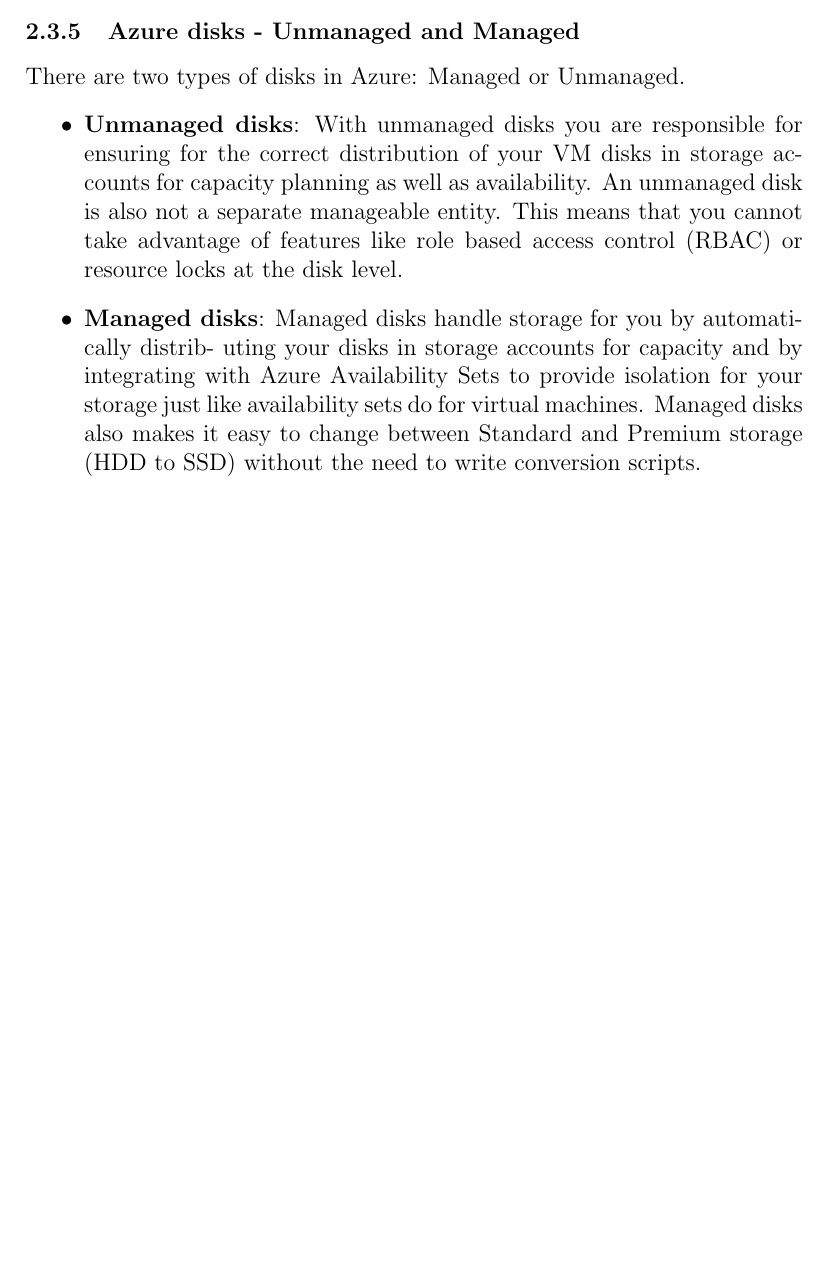
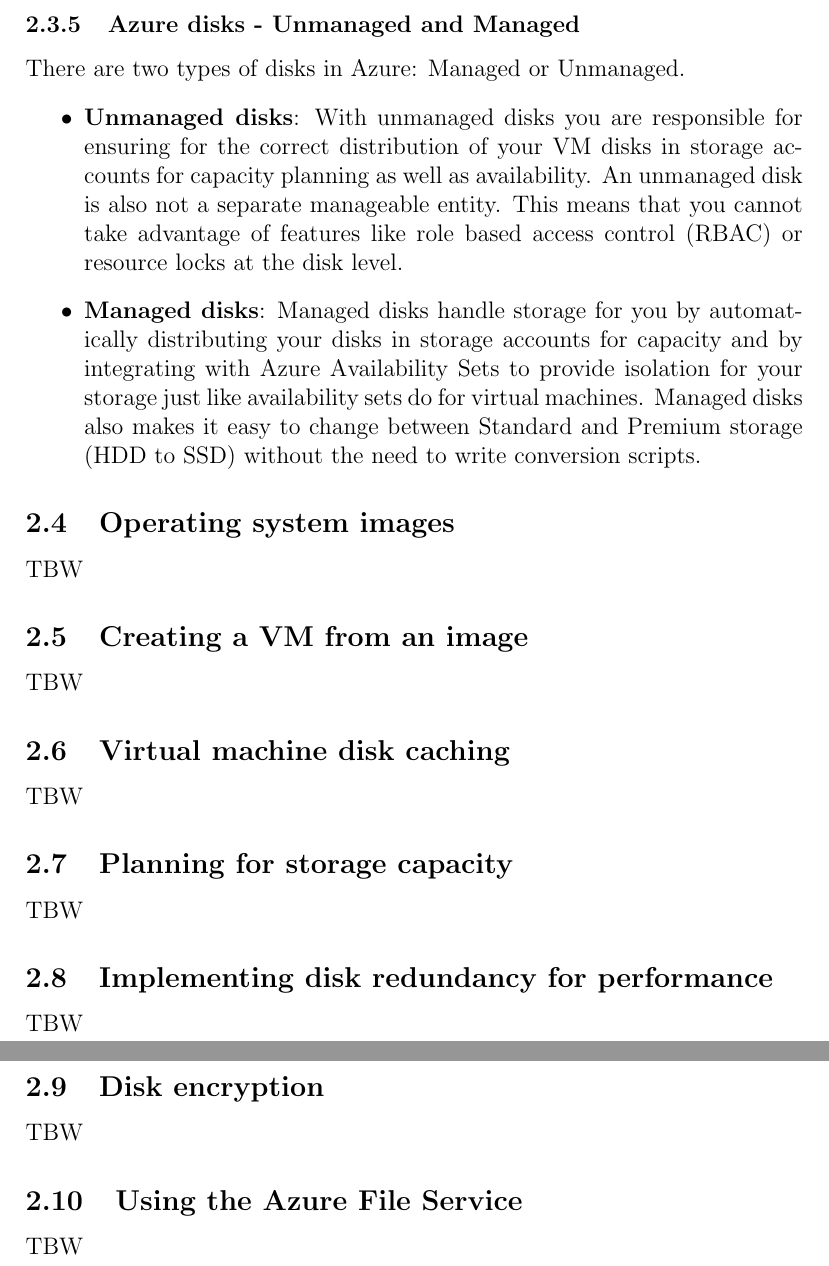
Before and after one commit to martinnyborg/azure-70-533-scripts, a LaTeX document (Notes/70-533-notes.tex): part of page 4 of 4 before the commit and two parts of pages 4 and 5 of 5 after it, the two joined at a grey line, cut so that both start at the same text, the shorter picture padded with empty space. Compiled offline with pdfLaTeX.

Commit message:
Corrected typos and added placeholder subsections

```diff
--- a/Notes/70-533-notes.tex
+++ b/Notes/70-533-notes.tex
@@ -63,7 +63,6 @@
 \subsubsection{Azure disk types}
 Azure VMs use three types of disks:
 \begin{itemize}
-
     \item \textbf{Operating System Disk (OS Disk)}: The C drive in Windows or /dev/sda on Linux. This disk is registered as an SATA drive and has a maximum capacity of 2048 gigabytes (GB). This disk is persistent and is stored in Azure storage.
     \item \textbf{Temporary Disk}: The D drive in Windows or /dev/sdb on Linux. This disk is used for short term storage for applications or the system. Data on this drive can be lost in dur- ing a maintenance event, or if the VM is moved to a different host because the data is stored on the local disk.
     \item \textbf{Data Disk Registered as a SCSI drive}: These disks can be attached to a virtual machine, the number of which depends on the VM instance size. Data disks have a maximum capacity of 4095 gigabytes (GB). These disks are persistent and stored in Azure Storage.
@@ -74,8 +72,28 @@
 There are two types of disks in Azure: Managed or Unmanaged.
 \begin{itemize}
     \item \textbf{Unmanaged disks}: With unmanaged disks you are responsible for ensuring for the correct distribution of your VM disks in storage accounts for capacity planning as well as availability. An unmanaged disk is also not a separate manageable entity. This means that you cannot take advantage of features like role based access control (RBAC) or resource locks at the disk level.
-    \item \textbf{Managed disks}: Managed disks handle storage for you by automatically distrib- uting your disks in storage accounts for capacity and by integrating with Azure Availability Sets to provide isolation for your storage just like availability sets do for virtual machines. Managed disks also makes it easy to change between Standard and Premium storage (HDD to SSD) without the need to write conversion scripts.
+    \item \textbf{Managed disks}: Managed disks handle storage for you by automatically distributing your disks in storage accounts for capacity and by integrating with Azure Availability Sets to provide isolation for your storage just like availability sets do for virtual machines. Managed disks also makes it easy to change between Standard and Premium storage (HDD to SSD) without the need to write conversion scripts.
 \end{itemize}
 
+\subsection{Operating system images}
+TBW
+
+\subsection{Creating a VM from an image}
+TBW
+
+\subsection{Virtual machine disk caching}
+TBW
+
+\subsection{Planning for storage capacity}
+TBW
+
+\subsection{Implementing disk redundancy for performance}
+TBW
+
+\subsection{Disk encryption}
+TBW
+
+\subsection{Using the Azure File Service}
+TBW
 
 \end{document}
```
Also changed, not shown: Notes/70-533-notes.pdf, Notes/70-533-notes.tex (7 more changed lines).
